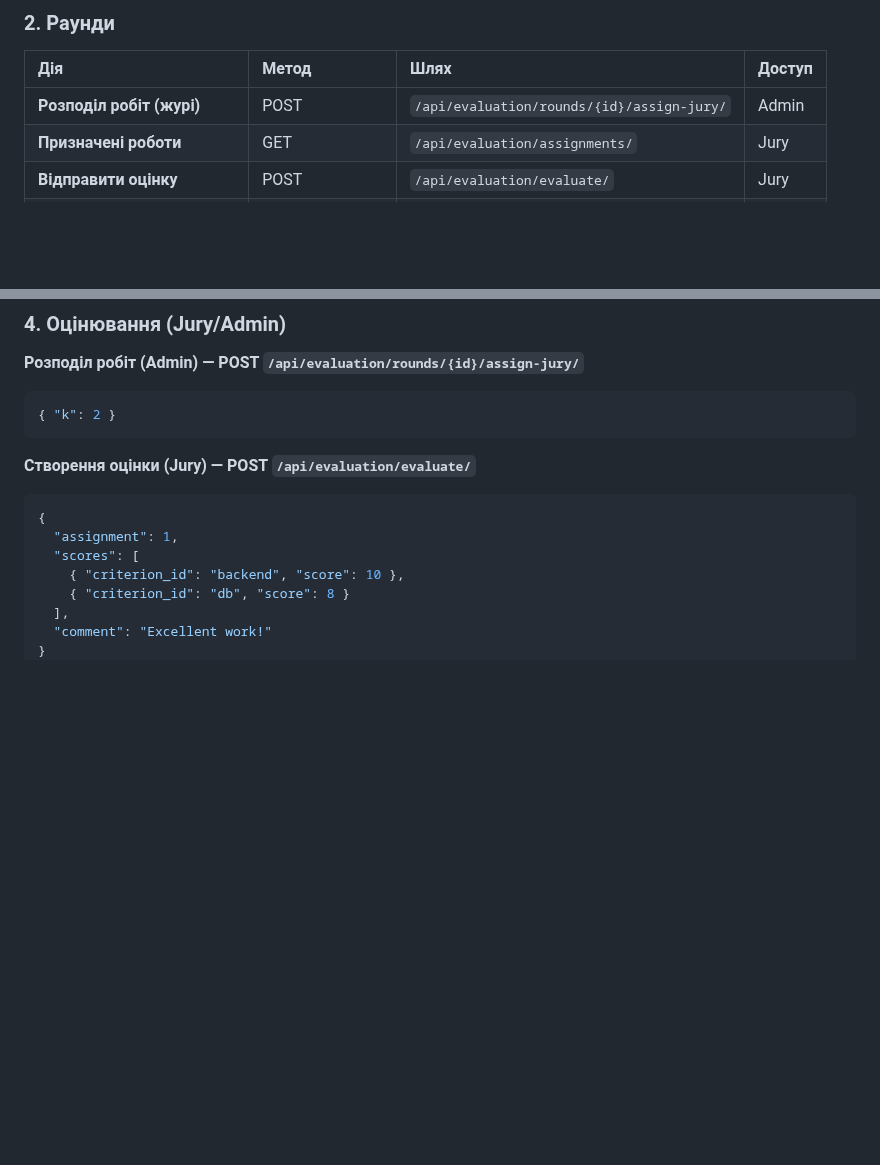
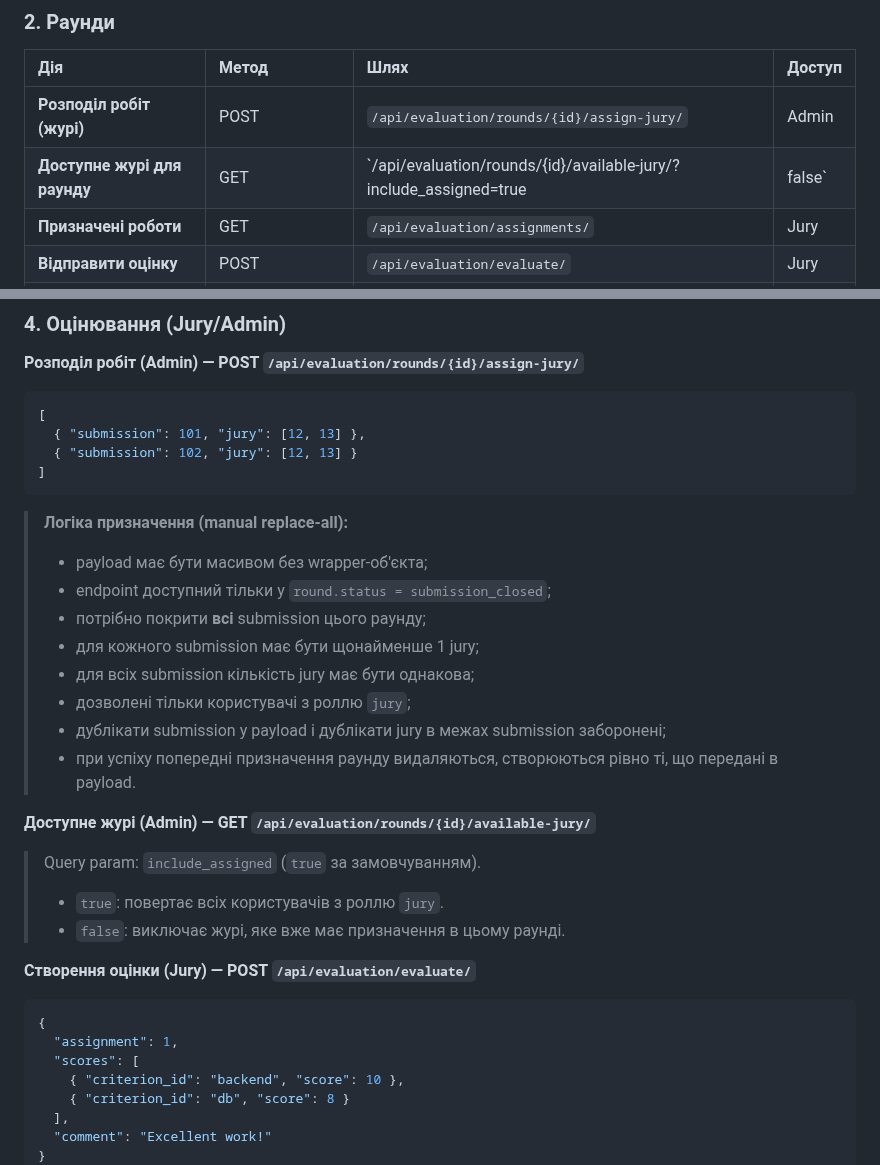
Before and after one commit to Mykhailo-Tr/IT-Turik1-Fork, a Markdown page: api_cheat_sheet.md, 2 parts joined by grey strips. GitHub-like rendering; blank space fills up the shorter version.

Commit message:
feat(jury): add available jury endpoint and update jury assignment logic in tournament state machine

````diff
--- a/api_cheat_sheet.md
+++ b/api_cheat_sheet.md
@@ -40,6 +40,7 @@
 | Дія | Метод | Шлях | Доступ |
 | :--- | :--- | :--- | :--- |
 | **Розподіл робіт (журі)**| POST | `/api/evaluation/rounds/{id}/assign-jury/` | Admin |
+| **Доступне журі для раунду**| GET | `/api/evaluation/rounds/{id}/available-jury/?include_assigned=true|false` | Admin |
 | **Призначені роботи** | GET | `/api/evaluation/assignments/` | Jury |
 | **Відправити оцінку** | POST | `/api/evaluation/evaluate/` | Jury |
 | **Перегл/Зміна/Вид. оцінки**| GET/PATCH/DEL| `/api/evaluation/evaluate/{id}/` | Jury |
@@ -213,8 +214,25 @@
 
 **Розподіл робіт (Admin) — POST `/api/evaluation/rounds/{id}/assign-jury/`**
 ```json
-{ "k": 2 }
+[
+  { "submission": 101, "jury": [12, 13] },
+  { "submission": 102, "jury": [12, 13] }
+]
 ```
+> **Логіка призначення (manual replace-all):**
+> - payload має бути масивом без wrapper-об'єкта;
+> - endpoint доступний тільки у `round.status = submission_closed`;
+> - потрібно покрити **всі** submission цього раунду;
+> - для кожного submission має бути щонайменше 1 jury;
+> - для всіх submission кількість jury має бути однакова;
+> - дозволені тільки користувачі з роллю `jury`;
+> - дублікати submission у payload і дублікати jury в межах submission заборонені;
+> - при успіху попередні призначення раунду видаляються, створюються рівно ті, що передані в payload.
+
+**Доступне журі (Admin) — GET `/api/evaluation/rounds/{id}/available-jury/`**
+> Query param: `include_assigned` (`true` за замовчуванням).
+> - `true`: повертає всіх користувачів з роллю `jury`.
+> - `false`: виключає журі, яке вже має призначення в цьому раунді.
 
 **Створення оцінки (Jury) — POST `/api/evaluation/evaluate/`**
 ```json
````
Also changed, not shown: tournament_state_machine.md (+6 -0 lines).
